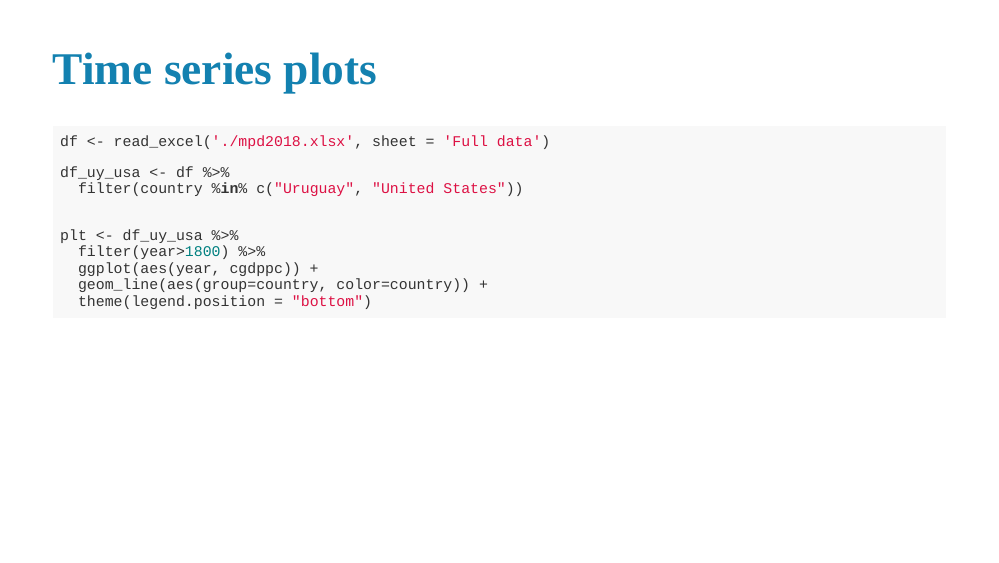
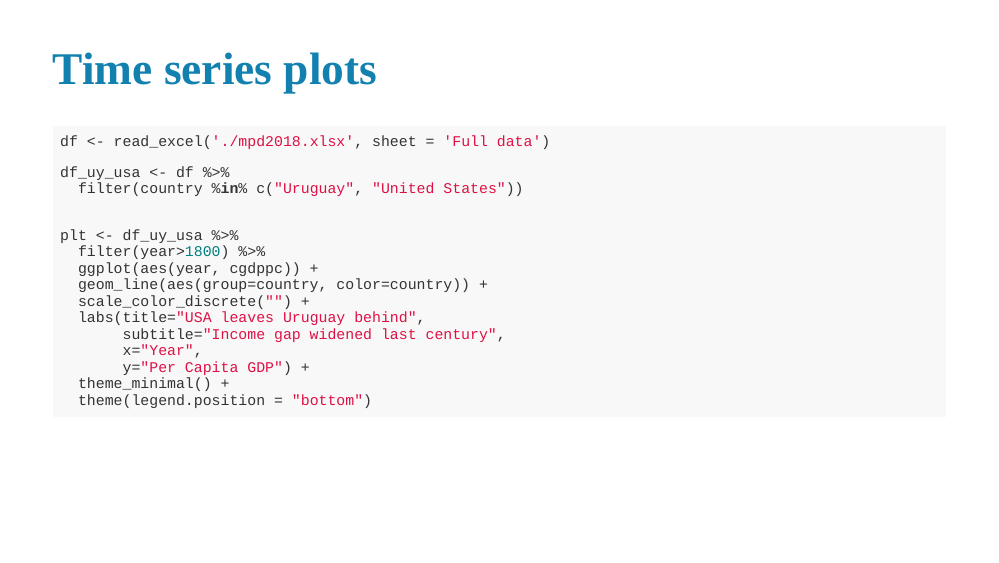
Before and after one commit to rlabuonora/r4ds-sports-session6, an R Markdown document (index.Rmd): page 17 of 18. The pictures show the slides in the output file index.html that the author committed with the source; the slides are laid out offline by our stand-in for remark.js, each with all of its steps uncovered, in fonts that may differ from those the slides ask for, and without slide numbers, shadows or browser add-ons.

Commit message:
Polish last plot

````diff
--- a/index.Rmd
+++ b/index.Rmd
@@ -209,7 +209,14 @@ plt <- df_uy_usa %>%
   filter(year>1800) %>%
   ggplot(aes(year, cgdppc)) +
   geom_line(aes(group=country, color=country)) +
+  scale_color_discrete("") +
+  labs(title="USA leaves Uruguay behind",
+       subtitle="Income gap widened last century",
+       x="Year",
+       y="Per Capita GDP") +
+  theme_minimal() +
   theme(legend.position = "bottom")
+
 
 ```
 
````
Also changed, not shown: index.html, index_files/figure-html/unnamed-chunk-16-1.png.
